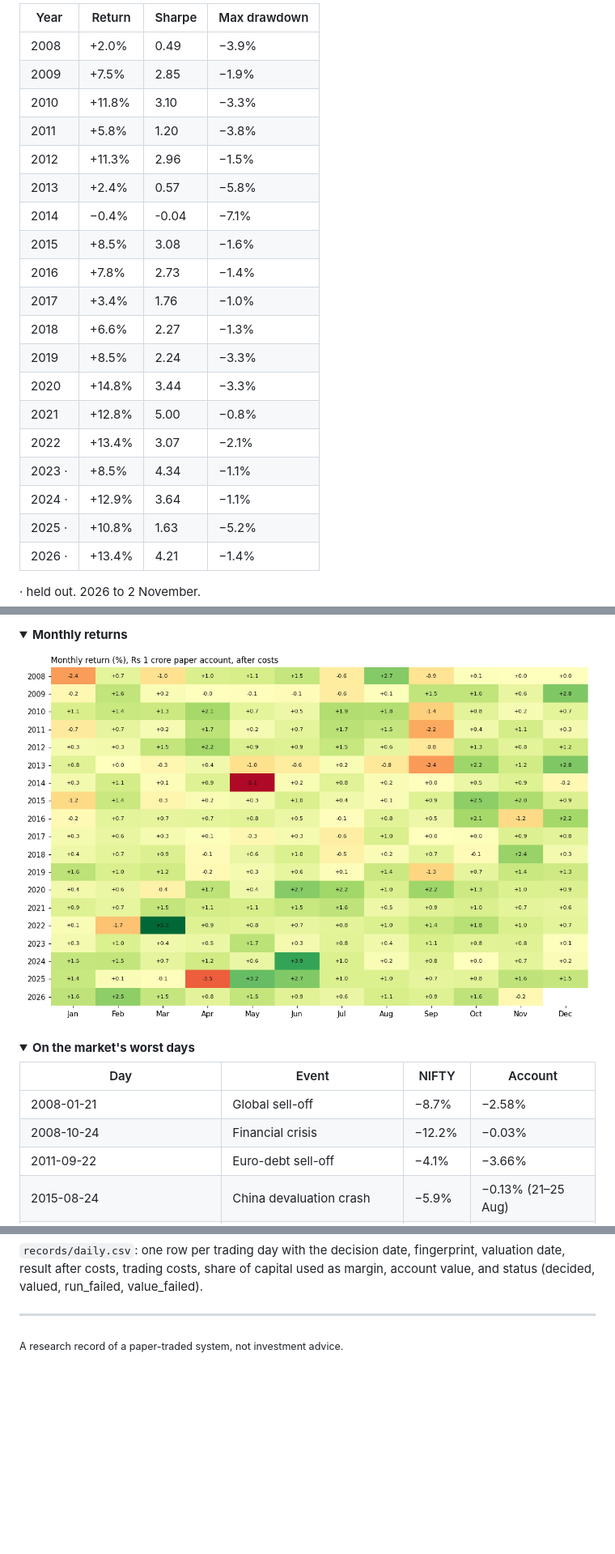
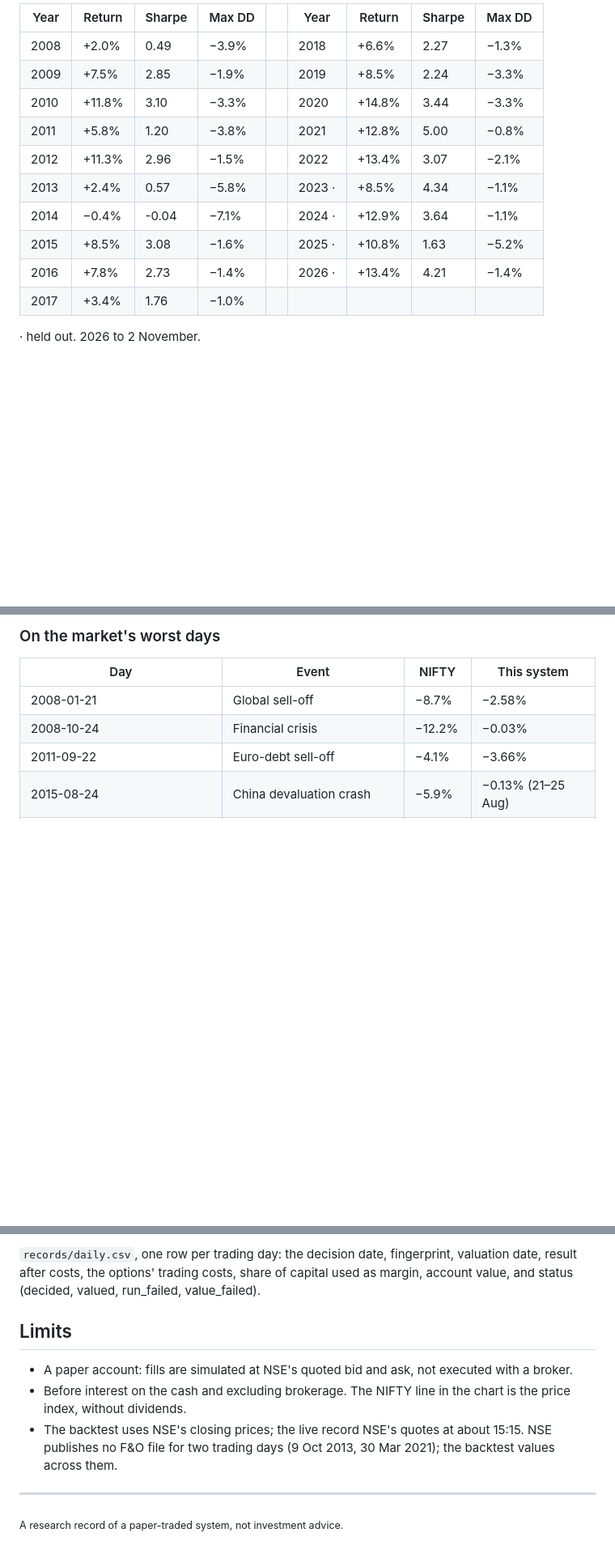
Before and after one commit to rohita2864/nifty-options-forward, a Markdown page: README.md, 3 parts joined by grey strips. Shown at 81% size. Rendered like a GitHub page; folded sections open; blank space fills up the shorter version.

```diff
--- a/README.md
+++ b/README.md
@@ -52,24 +61,15 @@ A ₹1 crore paper account, run day by day with realistic costs and fills. Befor
 
-| Year | Return | Sharpe | Max drawdown |
-|---|---|---|---|
-| 2008 | +2.0% | 0.49 | −3.9% |
-| 2009 | +7.5% | 2.85 | −1.9% |
-| 2010 | +11.8% | 3.10 | −3.3% |
-| 2011 | +5.8% | 1.20 | −3.8% |
-| 2012 | +11.3% | 2.96 | −1.5% |
-| 2013 | +2.4% | 0.57 | −5.8% |
-| 2014 | −0.4% | -0.04 | −7.1% |
-| 2015 | +8.5% | 3.08 | −1.6% |
-| 2016 | +7.8% | 2.73 | −1.4% |
-| 2017 | +3.4% | 1.76 | −1.0% |
-| 2018 | +6.6% | 2.27 | −1.3% |
-| 2019 | +8.5% | 2.24 | −3.3% |
-| 2020 | +14.8% | 3.44 | −3.3% |
-| 2021 | +12.8% | 5.00 | −0.8% |
-| 2022 | +13.4% | 3.07 | −2.1% |
-| 2023 · | +8.5% | 4.34 | −1.1% |
-| 2024 · | +12.9% | 3.64 | −1.1% |
-| 2025 · | +10.8% | 1.63 | −5.2% |
-| 2026 · | +13.4% | 4.21 | −1.4% |
+| Year | Return | Sharpe | Max DD | | Year | Return | Sharpe | Max DD |
+|---|---|---|---|---|---|---|---|---|
+| 2008 | +2.0% | 0.49 | −3.9% | | 2018 | +6.6% | 2.27 | −1.3% |
+| 2009 | +7.5% | 2.85 | −1.9% | | 2019 | +8.5% | 2.24 | −3.3% |
+| 2010 | +11.8% | 3.10 | −3.3% | | 2020 | +14.8% | 3.44 | −3.3% |
+| 2011 | +5.8% | 1.20 | −3.8% | | 2021 | +12.8% | 5.00 | −0.8% |
+| 2012 | +11.3% | 2.96 | −1.5% | | 2022 | +13.4% | 3.07 | −2.1% |
+| 2013 | +2.4% | 0.57 | −5.8% | | 2023 · | +8.5% | 4.34 | −1.1% |
+| 2014 | −0.4% | -0.04 | −7.1% | | 2024 · | +12.9% | 3.64 | −1.1% |
+| 2015 | +8.5% | 3.08 | −1.6% | | 2025 · | +10.8% | 1.63 | −5.2% |
+| 2016 | +7.8% | 2.73 | −1.4% | | 2026 · | +13.4% | 4.21 | −1.4% |
+| 2017 | +3.4% | 1.76 | −1.0% | |  | | |  |
 
 · held out. 2026 to 2 November.
@@ -77,14 +76,7 @@ A ₹1 crore paper account, run day by day with realistic costs and fills. Befor
 
-<details>
-<summary><b>Monthly returns</b></summary>
+### On the market's worst days
 
-![monthly returns](records/monthly.png)
-</details>
-
-<details>
-<summary><b>On the market's worst days</b></summary>
-
-| Day | Event | NIFTY | Account |
+| Day | Event | NIFTY | This system |
 |---|---|---|---|
 | 2008-01-21 | Global sell-off | −8.7% | −2.58% |
 | 2008-10-24 | Financial crisis | −12.2% | −0.03% |
@@ -141,7 +133,14 @@ advance; a book carries a random nonce, so its fingerprint cannot be matched by
 
-`records/daily.csv`: one row per trading day with the decision date, fingerprint, valuation date, result after costs,
-trading costs, share of capital used as margin, account value, and status (decided, valued, run_failed, value_failed).
-</details>
+`records/daily.csv`, one row per trading day: the decision date, fingerprint, valuation date, result after costs, the
+options' trading costs, share of capital used as margin, account value, and status (decided, valued, run_failed,
+value_failed).
+
+## Limits
+
+- A paper account: fills are simulated at NSE's quoted bid and ask, not executed with a broker.
+- Before interest on the cash and excluding brokerage. The NIFTY line in the chart is the price index, without dividends.
+- The backtest uses NSE's closing prices; the live record NSE's quotes at about 15:15. NSE publishes no F&O file for two
+  trading days (9 Oct 2013, 30 Mar 2021); the backtest values across them.
 
 ---
 
```
Also changed, not shown: other parts of README.md (+38 -30 lines), records/backtest.png.
